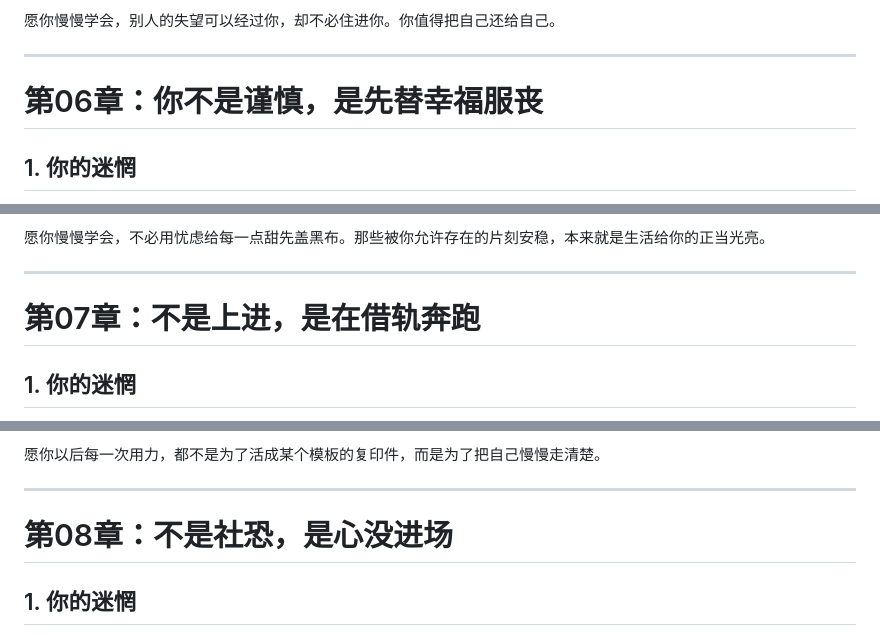
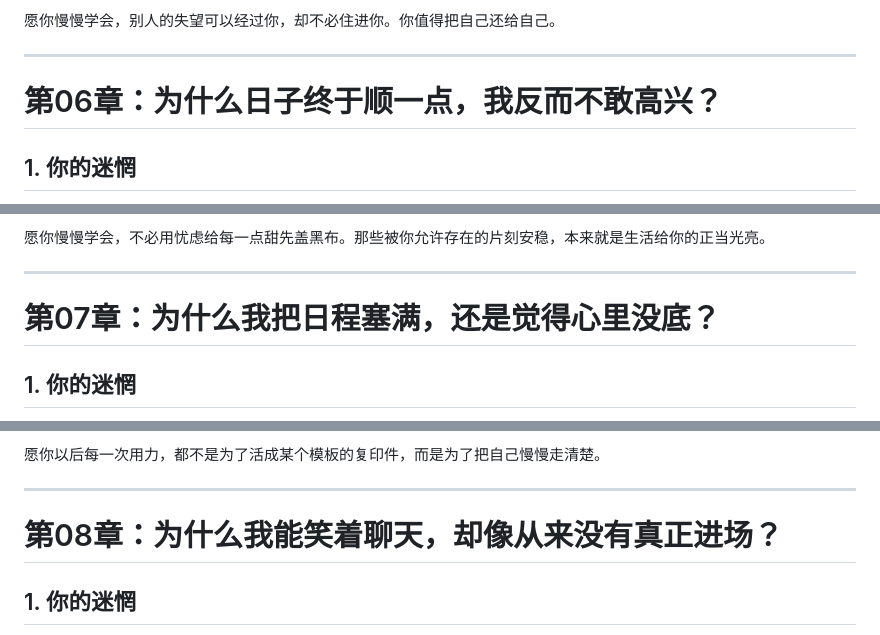
Before and after one commit to wanweiok/bookshelf, a Markdown page: ta-guo-denghuo/book.md, 3 parts joined by grey strips. GitHub-like rendering.

```diff
--- a/ta-guo-denghuo/book.md
+++ b/ta-guo-denghuo/book.md
@@ -268,7 +255,7 @@
 
 ---
 
-# 第06章：你不是谨慎，是先替幸福服丧
+# 第06章：为什么日子终于顺一点，我反而不敢高兴？
 
 ## 1. 你的迷惘
 
@@ -315,7 +302,7 @@
 
 ---
 
-# 第07章：不是上进，是在借轨奔跑
+# 第07章：为什么我把日程塞满，还是觉得心里没底？
 
 ## 1. 你的迷惘
 
@@ -371,7 +358,7 @@
 
 ---
 
-# 第08章：不是社恐，是心没进场
+# 第08章：为什么我能笑着聊天，却像从来没有真正进场？
 
 ## 1. 你的迷惘
 
```
Also changed, not shown: other parts of ta-guo-denghuo/book.md (+51 -64 lines).
